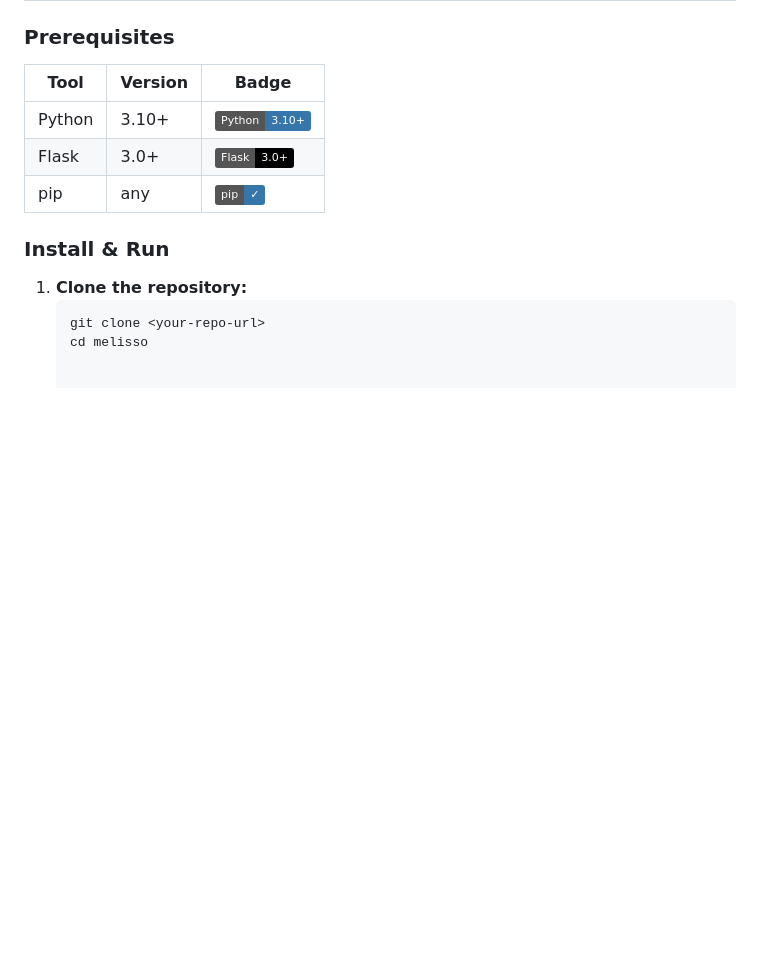
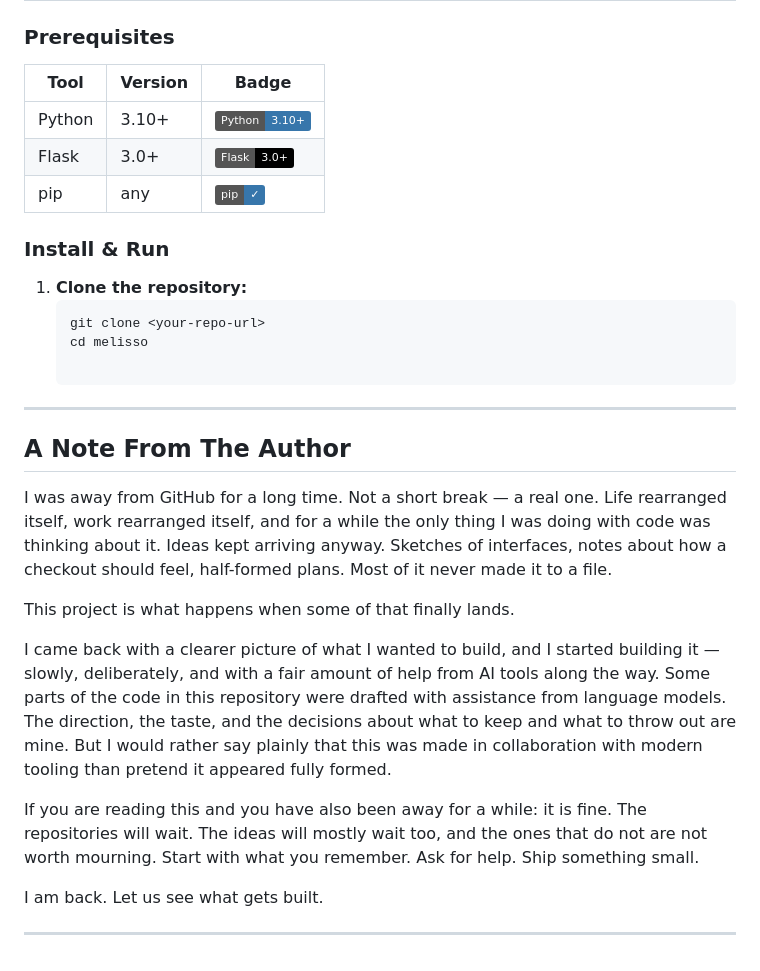
Before and after one commit to pypok-1/FORMS, a Markdown page: README.md, the part around the change. GitHub-like rendering; badges without logos; blank space fills up the shorter version.

Commit message:
Add author note about returning to coding
Added a personal note from the author reflecting on their time away from coding and the development of the project.

````diff
--- a/README.md
+++ b/README.md
@@ -167,3 +167,19 @@ The catalog lives in a single `PRODUCTS` dictionary in `app.py`. Adding a variet
     ```bash
     git clone <your-repo-url>
     cd melisso
+
+---
+
+## A Note From The Author
+
+I was away from GitHub for a long time. Not a short break — a real one. Life rearranged itself, work rearranged itself, and for a while the only thing I was doing with code was thinking about it. Ideas kept arriving anyway. Sketches of interfaces, notes about how a checkout should feel, half-formed plans. Most of it never made it to a file.
+
+This project is what happens when some of that finally lands.
+
+I came back with a clearer picture of what I wanted to build, and I started building it — slowly, deliberately, and with a fair amount of help from AI tools along the way. Some parts of the code in this repository were drafted with assistance from language models. The direction, the taste, and the decisions about what to keep and what to throw out are mine. But I would rather say plainly that this was made in collaboration with modern tooling than pretend it appeared fully formed.
+
+If you are reading this and you have also been away for a while: it is fine. The repositories will wait. The ideas will mostly wait too, and the ones that do not are not worth mourning. Start with what you remember. Ask for help. Ship something small.
+
+I am back. Let us see what gets built.
+
+---
````
